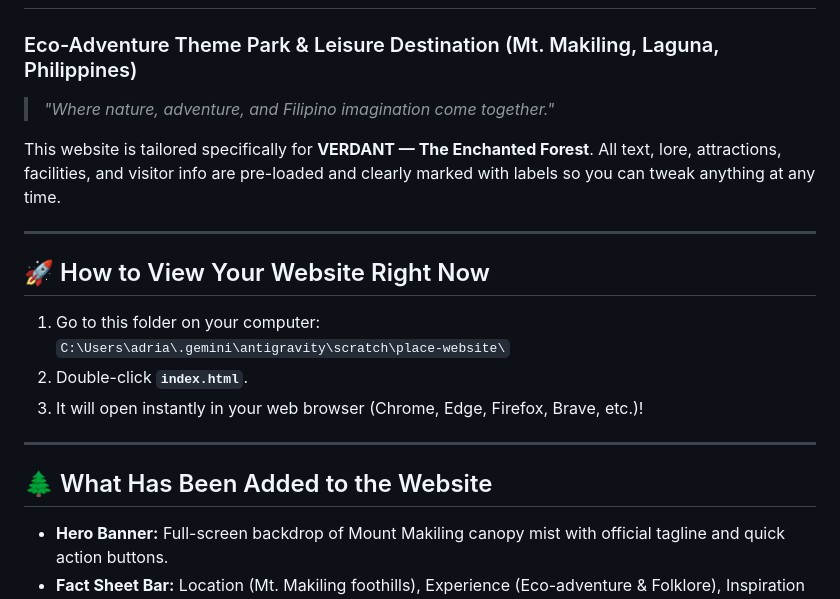
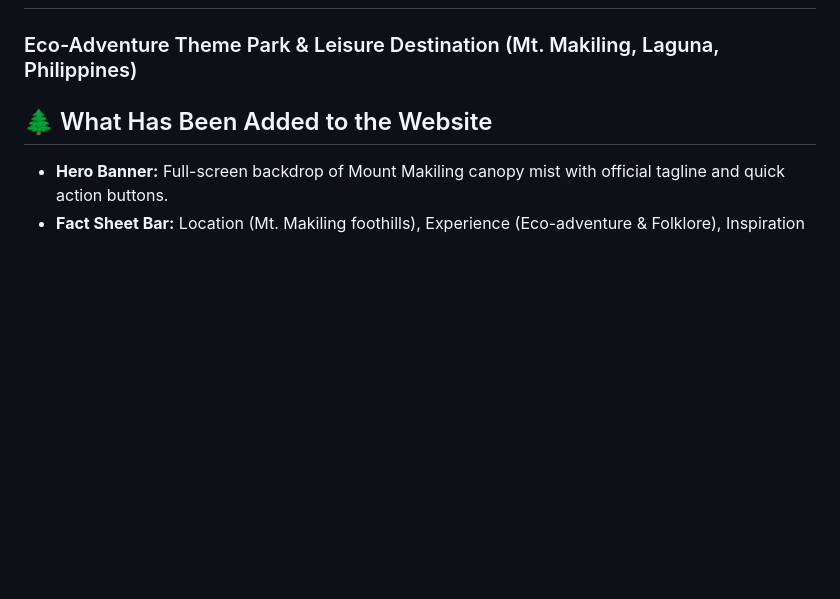
Before and after one commit to Eyydee08/The-Enchanted-forest, a Markdown page: README.md, the part around the change. Drawn GitHub-style; blank space fills up the shorter version.

```diff
--- a/README.md
+++ b/README.md
@@ -1,20 +1,5 @@
 # 🌳 VERDANT — The Enchanted Forest
 ### Eco-Adventure Theme Park & Leisure Destination (Mt. Makiling, Laguna, Philippines)
-
-> *"Where nature, adventure, and Filipino imagination come together."*
-
-This website is tailored specifically for **VERDANT — The Enchanted Forest**. All text, lore, attractions, facilities, and visitor info are pre-loaded and clearly marked with labels so you can tweak anything at any time.
-
----
-
-## 🚀 How to View Your Website Right Now
-
-1. Go to this folder on your computer:
-   `C:\Users\adria\.gemini\antigravity\scratch\place-website\`
-2. Double-click **`index.html`**.
-3. It will open instantly in your web browser (Chrome, Edge, Firefox, Brave, etc.)!
-
----
 
 ## 🌲 What Has Been Added to the Website
 
```
